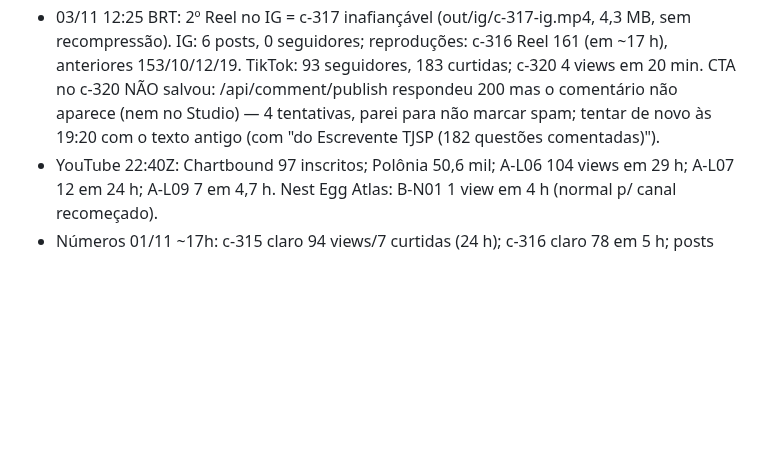
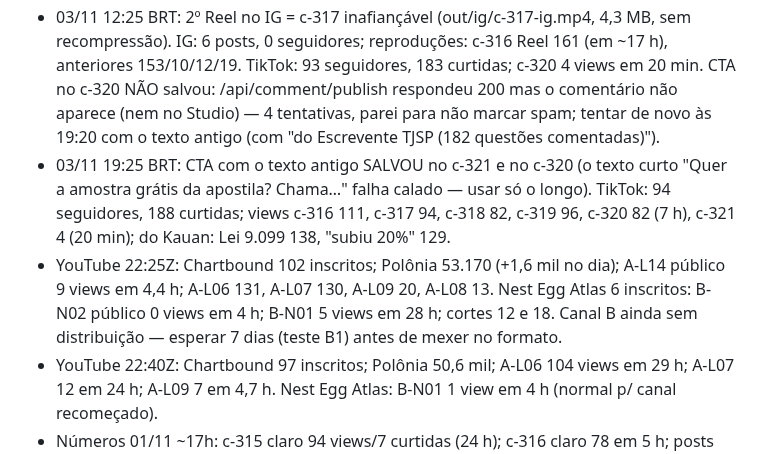
Before and after one commit to justmeoccupyingspace-eng/canais-dark, a Markdown page: specs/long/QUEUE.md, the part around the change. GitHub-like rendering; blank space fills up the shorter version.

Commit message:
QUEUE: checagem 19:20

```diff
--- a/specs/long/QUEUE.md
+++ b/specs/long/QUEUE.md
@@ -73,6 +73,8 @@ Limite: ≤10 pedidos/dia por modelo; cada ato ≤210 palavras = 1 pedido (rotei
 - 02/11 19:40 BRT: CTA postado no c-318 (salário, 82 views em 7 h) e no c-319 (concordância, 7 views em 50 min). Demais: c-315 97, c-316 111, c-317 94; posts do Kauan 114 e 129. Perfil 91 seguidores, 174 curtidas.
 - 02/11: 1º Reel no IG @gabaritododia = c-316 MMC (out/ig/c-316-ig.mp4, recomprimido p/ <10 MB). Bio do IG já tem o número do WhatsApp em texto; link clicável SÓ pelo app (web: "Somente é possível editar os links no celular") → pedido ao Kauan: app → Editar perfil → Links → https://wa.me/5511917291381.
 - 03/11 12:25 BRT: 2º Reel no IG = c-317 inafiançável (out/ig/c-317-ig.mp4, 4,3 MB, sem recompressão). IG: 6 posts, 0 seguidores; reproduções: c-316 Reel 161 (em ~17 h), anteriores 153/10/12/19. TikTok: 93 seguidores, 183 curtidas; c-320 4 views em 20 min. CTA no c-320 NÃO salvou: /api/comment/publish respondeu 200 mas o comentário não aparece (nem no Studio) — 4 tentativas, parei para não marcar spam; tentar de novo às 19:20 com o texto antigo (com "do Escrevente TJSP (182 questões comentadas)").
+- 03/11 19:25 BRT: CTA com o texto antigo SALVOU no c-321 e no c-320 (o texto curto "Quer a amostra grátis da apostila? Chama…" falha calado — usar só o longo). TikTok: 94 seguidores, 188 curtidas; views c-316 111, c-317 94, c-318 82, c-319 96, c-320 82 (7 h), c-321 4 (20 min); do Kauan: Lei 9.099 138, "subiu 20%" 129.
+- YouTube 22:25Z: Chartbound 102 inscritos; Polônia 53.170 (+1,6 mil no dia); A-L14 público 9 views em 4,4 h; A-L06 131, A-L07 130, A-L09 20, A-L08 13. Nest Egg Atlas 6 inscritos: B-N02 público 0 views em 4 h; B-N01 5 views em 28 h; cortes 12 e 18. Canal B ainda sem distribuição — esperar 7 dias (teste B1) antes de mexer no formato.
 - YouTube 22:40Z: Chartbound 97 inscritos; Polônia 50,6 mil; A-L06 104 views em 29 h; A-L07 12 em 24 h; A-L09 7 em 4,7 h. Nest Egg Atlas: B-N01 1 view em 4 h (normal p/ canal recomeçado).
 - Números 01/11 ~17h: c-315 claro 94 views/7 curtidas (24 h); c-316 claro 78 em 5 h; posts do Kauan 108–163. Perfil: 89 seguidores, 164 curtidas.
 
```
